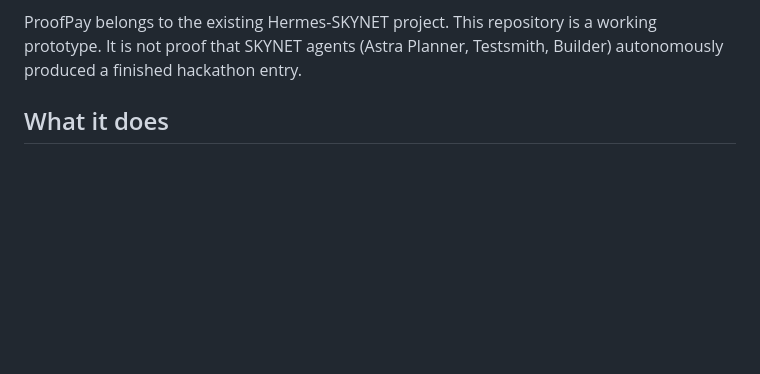
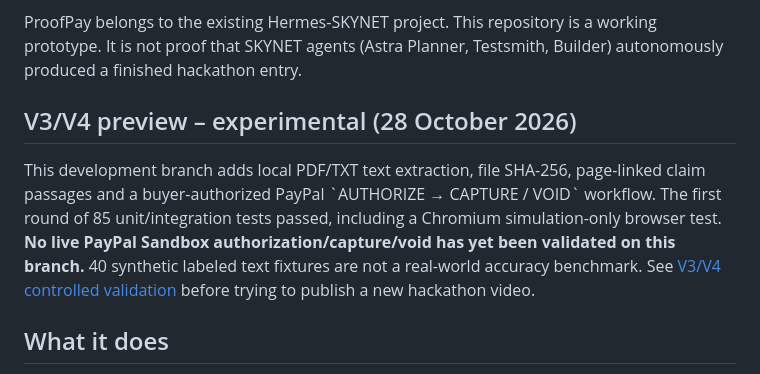
Before and after one commit to simo007bob-byte/proofpay-ai, a Markdown page: README.md, the part around the change. GitHub-like rendering; blank space fills up the shorter version.

Commit message:
Document V3/V4 release boundaries in README.md

```diff
--- a/README.md
+++ b/README.md
@@ -3,6 +3,9 @@
 **Status:** working local prototype with real CPU-run transformer AI (an embedding model). **PayPal Developer Sandbox: VERIFIED for an authorized private test setup.** In October 2026, the SKYNET integration created a real Sandbox order through PayPal Orders v2, received a Sandbox buyer's approval, captured a test payment, and independently verified its completed status with PayPal. Separately, the original ProofPay app was exercised in a real browser through local AI, the human approval gate, and a genuine Sandbox order creation; **the actual ProofPay app's second Sandbox order was also approved by a separate test buyer, captured using its original app endpoint, and verified COMPLETED by PayPal on 27 October 2026.** A fresh checkout with no credentials still runs in explicitly simulated mode. **Submitted to the PayPal AI Hackathon on 27 October 2026:** https://devpost.com/software/proofpay-ai-evidence-first-payment-second . No actual funds were transferred.
 
 ProofPay belongs to the existing Hermes-SKYNET project. This repository is a working prototype. It is not proof that SKYNET agents (Astra Planner, Testsmith, Builder) autonomously produced a finished hackathon entry.
+
+## V3/V4 preview – experimental (28 October 2026)
+This development branch adds local PDF/TXT text extraction, file SHA-256, page-linked claim passages and a buyer-authorized PayPal \`AUTHORIZE → CAPTURE / VOID\` workflow. The first round of 85 unit/integration tests passed, including a Chromium simulation-only browser test. **No live PayPal Sandbox authorization/capture/void has yet been validated on this branch.** 40 synthetic labeled text fixtures are not a real-world accuracy benchmark. See [V3/V4 controlled validation](docs/V3V4_VALIDATION_20261028.md) before trying to publish a new hackathon video.
 
 ## What it does
 ProofPay is for freelancers, agencies and cross-border service businesses. A buyer compares milestone-delivery evidence against the agreed requirement, with help from an optional local AI advisor. A human then explicitly approves the milestone, and only after that is checkout offered. ProofPay is not escrow and never authorizes payment automatically.
```
